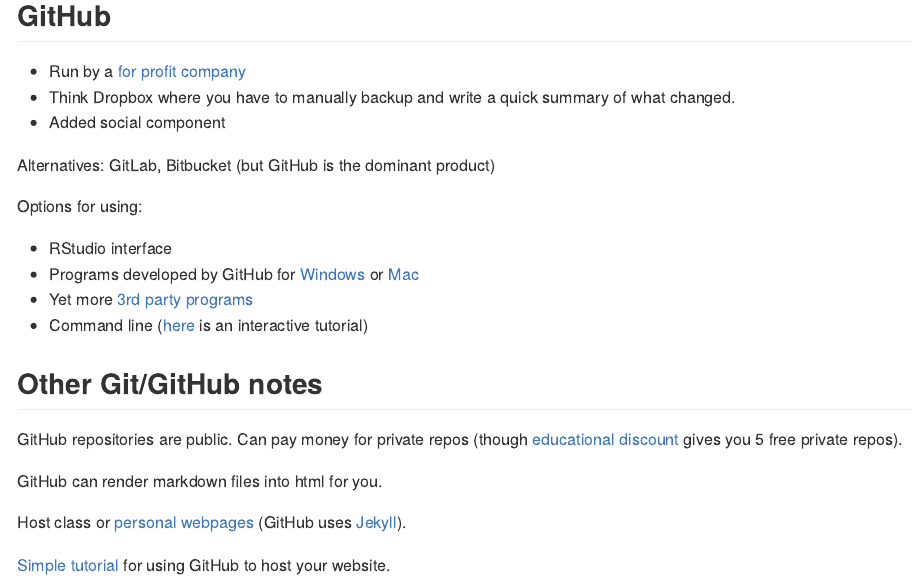
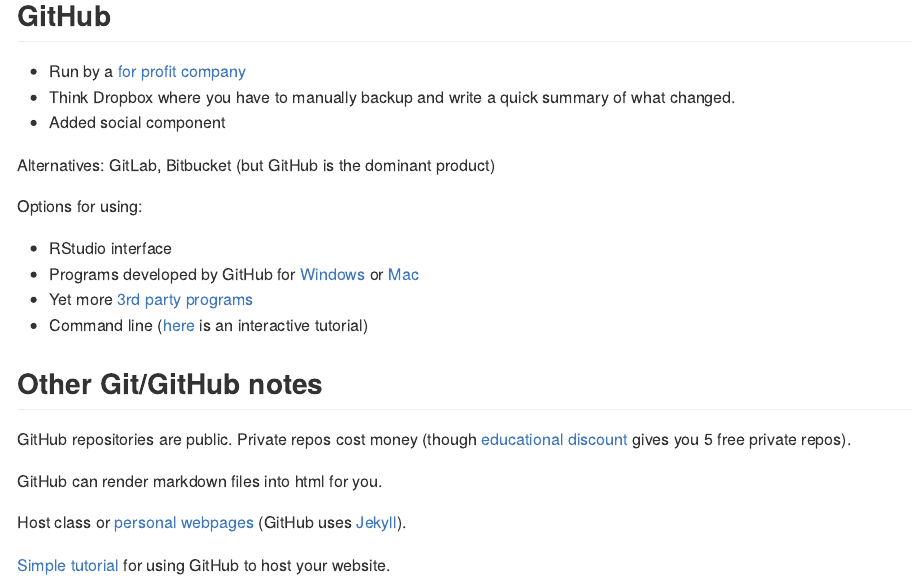
Before and after one commit to liangcj/toolspresentation, an R Markdown document (index.Rmd): the page in a window 1100 px wide, from 8460 px down. The pictures show the output file index.md that the author committed with the source, drawn offline in the style of GitHub.

Commit message:
minor typos

```diff
--- a/index.Rmd
+++ b/index.Rmd
@@ -191,7 +191,7 @@
 - Command line ([here](https://try.github.io/levels/1/challenges/1) is an interactive tutorial)
 
 ## Other Git/GitHub notes
-GitHub repositories are public. Can pay money for private repos (though [educational discount](https://education.github.com/) gives you 5 free private repos).
+GitHub repositories are public. Private repos cost money (though [educational discount](https://education.github.com/) gives you 5 free private repos).
 
 GitHub can render markdown files into html for you.
 
```
Also changed, not shown: index.html, index.md.
